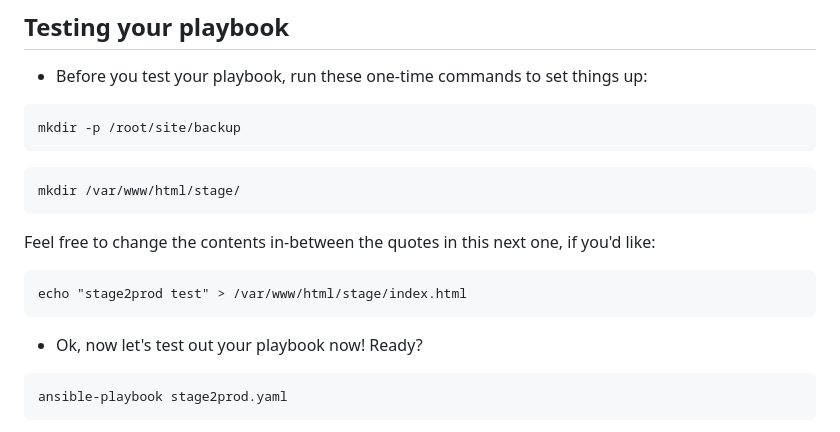
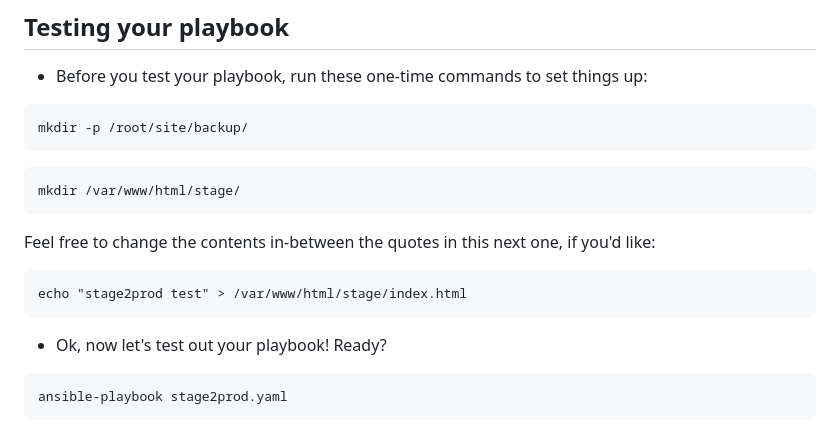
Before and after one commit to jacobemery/linux1-ansible-lab, a Markdown page: instructions/5_write_playbooks.md, the part around the change printed below. Drawn GitHub-style.

````diff
--- a/instructions/5_write_playbooks.md
+++ b/instructions/5_write_playbooks.md
@@ -47,7 +47,7 @@ vi stage2prod.yaml
 ## Testing your playbook
 * Before you test your playbook, run these one-time commands to set things up:
 ```
-mkdir -p /root/site/backup
+mkdir -p /root/site/backup/
 ```
 ```
 mkdir /var/www/html/stage/
@@ -56,7 +56,7 @@ Feel free to change the contents in-between the quotes in this next one, if you'
 ```
 echo "stage2prod test" > /var/www/html/stage/index.html
 ```
-* Ok, now let's test out your playbook now! Ready?
+* Ok, now let's test out your playbook! Ready?
 ```
 ansible-playbook stage2prod.yaml
 ```
````
Also changed, not shown: other parts of instructions/5_write_playbooks.md (+26 -12 lines), instructions/4_run_playbooks.md (+1 -1 lines), instructions/6_automate_restore.md (added, +2 -0 lines).
